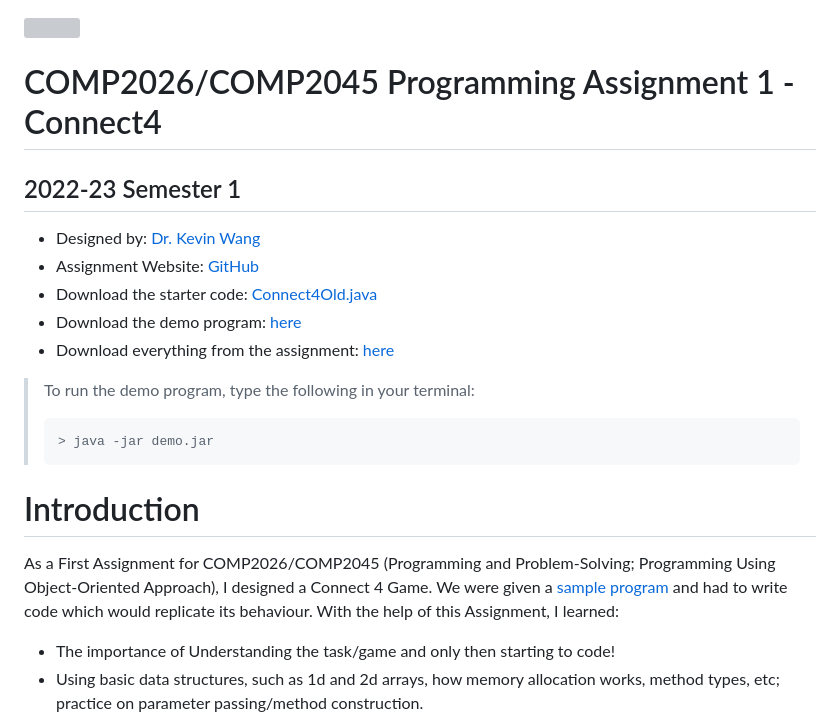
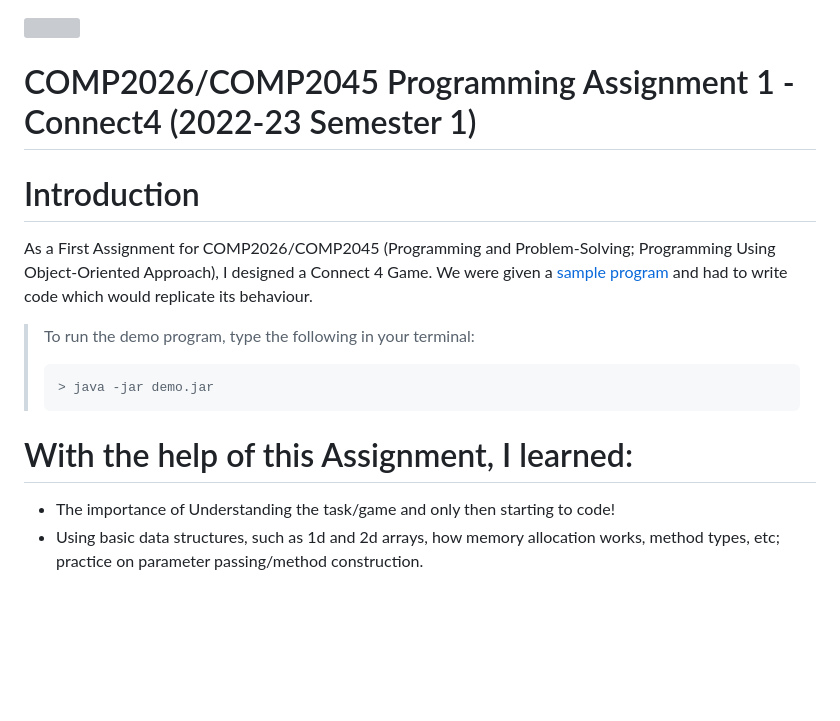
Before and after one commit to ayazhankadessova/BusinessWebsite, a Markdown page: Games/ConnectFour/readme.md, the part around the change. Rendered like a GitHub page; blank space fills up the shorter version; grey boxes are pictures that could not be loaded.

````diff
--- a/Games/ConnectFour/readme.md
+++ b/Games/ConnectFour/readme.md
@@ -1,13 +1,10 @@
 ![](hkbu.png)
-# COMP2026/COMP2045 Programming Assignment 1 - Connect4
+# COMP2026/COMP2045 Programming Assignment 1 - Connect4 (2022-23 Semester 1)
 
-## 2022-23 Semester 1
+# Introduction
 
-* Designed by: [Dr. Kevin Wang](mailto:kevinw@comp.hkbu.edu.hk)
-* Assignment Website: [GitHub](https://github.com/khwang0/COMP2026-2223PA1)
-* Download the starter code: [Connect4Old.java](Connect4.java)
-* Download the demo program: [here](demo.jar)
-* Download everything from the assignment: [here](https://github.com/khwang0/COMP2026-2223PA1/archive/refs/heads/master.zip)
+As a First Assignment for COMP2026/COMP2045 (Programming and Problem-Solving; Programming Using Object-Oriented Approach), I designed a Connect 4 Game.
+We were given a [sample program](demo.jar) and had to write code which would replicate its behaviour.
 
 > To run the demo program, type the following in your terminal:
 >
@@ -15,11 +12,7 @@
 > > java -jar demo.jar
 > ```
 
-# Introduction
-
-As a First Assignment for COMP2026/COMP2045 (Programming and Problem-Solving; Programming Using Object-Oriented Approach), I designed a Connect 4 Game.
-We were given a [sample program](demo.jar) and had to write code which would replicate its behaviour.
-With the help of this Assignment, I learned:
+# With the help of this Assignment, I learned:
 
 - The importance of Understanding the task/game and only then starting to code!
 - Using basic data structures, such as 1d and 2d arrays, how memory allocation works, method types, etc; practice on parameter passing/method construction.
````
